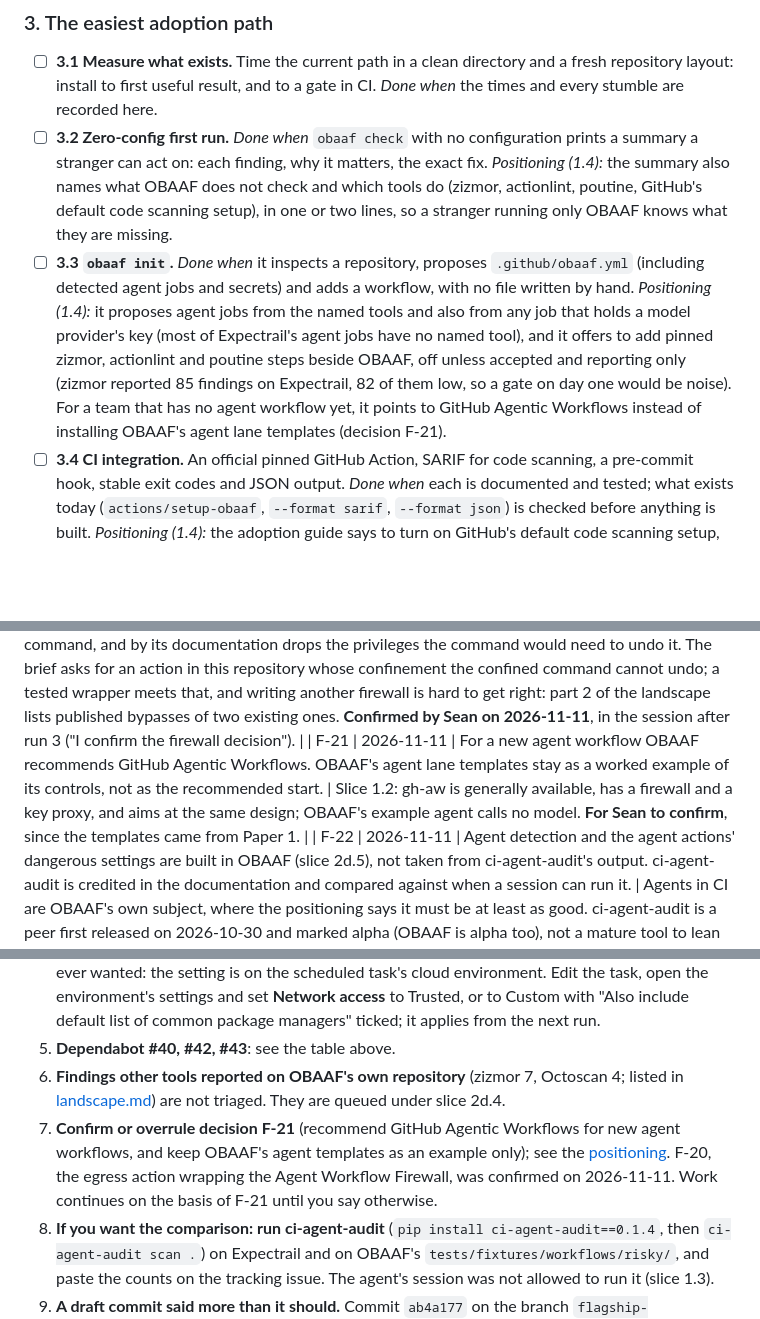
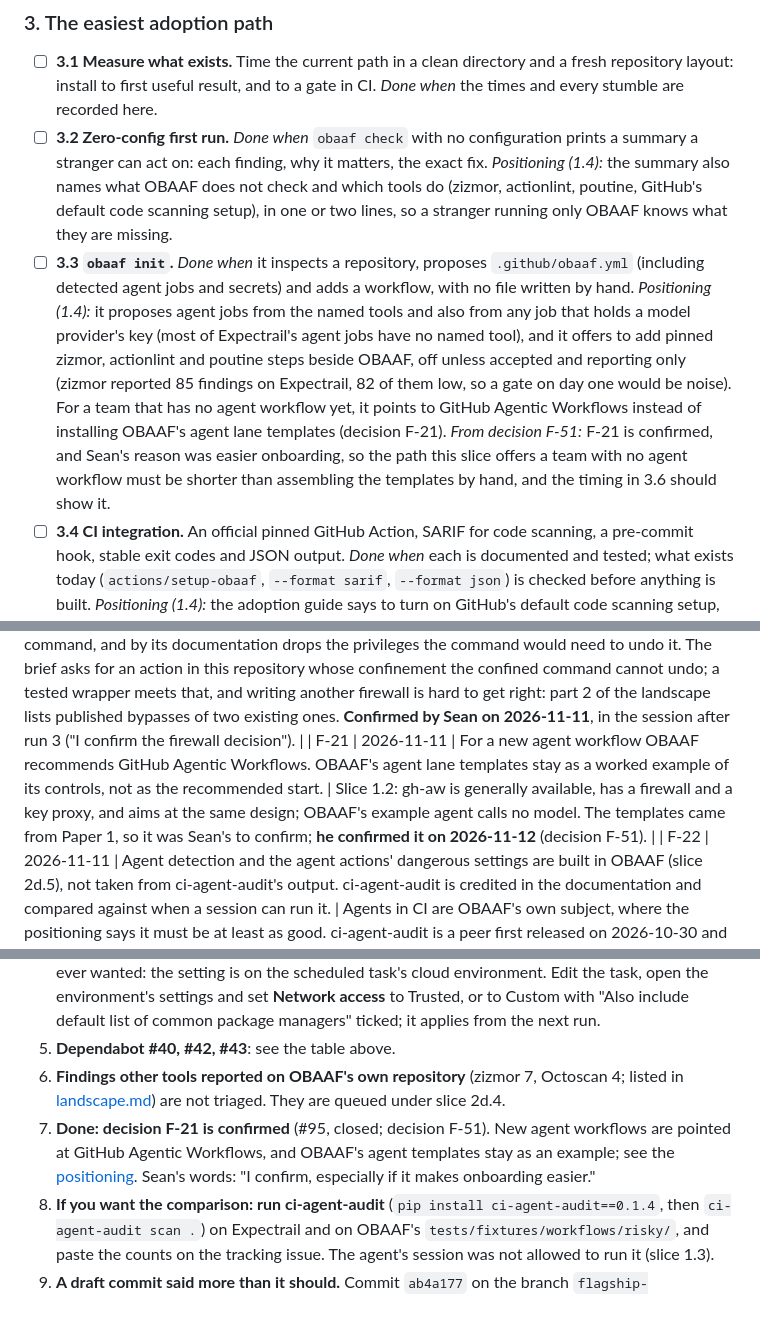
Before and after one commit to Obaaf/OBAAF, a Markdown page: docs/flagship.md, 3 parts joined by grey strips. GitHub-like rendering; blank space fills up the shorter version.

Commit message:
Flagship plan: three answers from Sean (decision F-51)
The schedule stays at three hours, the release's agent check is left as it
is, and decision F-21 is confirmed.

Co-Authored-By: Claude Fable 5.2 <noreply@anthropic.com>
Claude-Session: https://claude.ai/code/session_01LDGtkVpYEwB32joCvP1Gx6
Signed-off-by: Sean Keluo-Udeke <55066947+seanudeke@users.noreply.github.com>

```diff
--- a/docs/flagship.md
+++ b/docs/flagship.md
@@ -228,7 +228,7 @@ No earlier design was found in the repository's issues, pull requests or documen
 
 - ☐ **3.1 Measure what exists.** Time the current path in a clean directory and a fresh repository layout: install to first useful result, and to a gate in CI. *Done when* the times and every stumble are recorded here.
 - ☐ **3.2 Zero-config first run.** *Done when* `obaaf check` with no configuration prints a summary a stranger can act on: each finding, why it matters, the exact fix. *Positioning (1.4):* the summary also names what OBAAF does not check and which tools do (zizmor, actionlint, poutine, GitHub's default code scanning setup), in one or two lines, so a stranger running only OBAAF knows what they are missing.
-- ☐ **3.3 `obaaf init`.** *Done when* it inspects a repository, proposes `.github/obaaf.yml` (including detected agent jobs and secrets) and adds a workflow, with no file written by hand. *Positioning (1.4):* it proposes agent jobs from the named tools and also from any job that holds a model provider's key (most of Expectrail's agent jobs have no named tool), and it offers to add pinned zizmor, actionlint and poutine steps beside OBAAF, off unless accepted and reporting only (zizmor reported 85 findings on Expectrail, 82 of them low, so a gate on day one would be noise). For a team that has no agent workflow yet, it points to GitHub Agentic Workflows instead of installing OBAAF's agent lane templates (decision F-21).
+- ☐ **3.3 `obaaf init`.** *Done when* it inspects a repository, proposes `.github/obaaf.yml` (including detected agent jobs and secrets) and adds a workflow, with no file written by hand. *Positioning (1.4):* it proposes agent jobs from the named tools and also from any job that holds a model provider's key (most of Expectrail's agent jobs have no named tool), and it offers to add pinned zizmor, actionlint and poutine steps beside OBAAF, off unless accepted and reporting only (zizmor reported 85 findings on Expectrail, 82 of them low, so a gate on day one would be noise). For a team that has no agent workflow yet, it points to GitHub Agentic Workflows instead of installing OBAAF's agent lane templates (decision F-21). *From decision F-51:* F-21 is confirmed, and Sean's reason was easier onboarding, so the path this slice offers a team with no agent workflow must be shorter than assembling the templates by hand, and the timing in 3.6 should show it.
 - ☐ **3.4 CI integration.** An official pinned GitHub Action, SARIF for code scanning, a pre-commit hook, stable exit codes and JSON output. *Done when* each is documented and tested; what exists today (`actions/setup-obaaf`, `--format sarif`, `--format json`) is checked before anything is built. *Positioning (1.4):* the adoption guide says to turn on GitHub's default code scanning setup, which includes CodeQL's workflow analysis; OBAAF's SARIF goes to the same place. *From 2d.2a:* the SARIF output carries no notes (and no errors, from 2d.1), so a team that reads only code scanning does not see that a lane declaration was ignored; and a pre-commit hook passes single files, where a workflow now takes its `lanes:` entries from the repository's configuration but a Jenkinsfile is matched by file name only.
 - ☐ **3.5 Versioning and moving from report-only to gate.** *Done when* there is an upgrade note and a documented path from reporting to gating. *From 2a.1:* the lifecycle change breaks a passing gate on purpose (decisions F-38 and F-39): a v0.1 baseline and an `ignore` entry with no owner stop accepting. The upgrade note is at the top of the changelog's "Unreleased" section and in [checker-configuration.md](checker-configuration.md#baseline-migrate); this slice should make it the note for the version that carries it, and should say what Expectrail has to do when it moves its pin: run `obaaf baseline migrate` and add `owner:` to its one ignore entry, both in a `needs-sean` pull request there, since they touch the baseline. *From #102:* the version scheme is settled (decision F-44) and is in [releasing.md](releasing.md); what is left for this slice is the upgrade note and the path from reporting to gating.
 - ☐ **3.6 Timed again.** *Done when* a stranger's path is under five minutes to a useful result and under fifteen to a gate in CI, measured, with the times and stumbles recorded.
@@ -271,7 +271,7 @@ The site lives in [`site/`](../site/README.md), is built by `site/build.py`, and
 | F-18 | 2026-11-11 | What one slice learns for another is written under the slice that learned it, as "For 2b.1: …". The later slice starts from those notes and verifies them; it does not redo the reading. | 1.2 had to read GitHub's REST reference to say what each tool can see of settings. The same facts decide the design of 2b.1 and 2c.1. |
 | F-19 | 2026-11-11 | OBAAF adds no new general workflow rule. The eight rules it shares with other tools stay, and a test holds them to what zizmor reports on the same files, where zizmor has a matching audit. | Slices 1.1 and 1.2: zizmor, CodeQL, poutine and actionlint cover that ground several times over, and released OBAAF is behind them on one of its own test files. Rule ids are stable and the one adopter gates on them, so the rules are not removed. |
 | F-20 | 2026-11-11 | The egress action OBAAF ships pins and wraps the Agent Workflow Firewall. OBAAF writes a mechanism of its own only if AWF fails OBAAF's escape tests or cannot be pinned and verified. | Slice 1.2: AWF is MIT-licensed, wraps any command, and by its documentation drops the privileges the command would need to undo it. The brief asks for an action in this repository whose confinement the confined command cannot undo; a tested wrapper meets that, and writing another firewall is hard to get right: part 2 of the landscape lists published bypasses of two existing ones. **Confirmed by Sean on 2026-11-11**, in the session after run 3 ("I confirm the firewall decision"). |
-| F-21 | 2026-11-11 | For a new agent workflow OBAAF recommends GitHub Agentic Workflows. OBAAF's agent lane templates stay as a worked example of its controls, not as the recommended start. | Slice 1.2: gh-aw is generally available, has a firewall and a key proxy, and aims at the same design; OBAAF's example agent calls no model. **For Sean to confirm**, since the templates came from Paper 1. |
+| F-21 | 2026-11-11 | For a new agent workflow OBAAF recommends GitHub Agentic Workflows. OBAAF's agent lane templates stay as a worked example of its controls, not as the recommended start. | Slice 1.2: gh-aw is generally available, has a firewall and a key proxy, and aims at the same design; OBAAF's example agent calls no model. The templates came from Paper 1, so it was Sean's to confirm; **he confirmed it on 2026-11-12** (decision F-51). |
 | F-22 | 2026-11-11 | Agent detection and the agent actions' dangerous settings are built in OBAAF (slice 2d.5), not taken from ci-agent-audit's output. ci-agent-audit is credited in the documentation and compared against when a session can run it. | Agents in CI are OBAAF's own subject, where the positioning says it must be at least as good. ci-agent-audit is a peer first released on 2026-10-30 and marked alpha (OBAAF is alpha too), not a mature tool to lean on. Revisit if that changes. |
 | F-23 | 2026-11-11 | The settings audit reads only the settings that the repository's own workflows depend on. It is not a tool for checking a whole organisation against a standard. | Slices 1.1 to 1.3: Legitify, Scorecard and the enterprise products check settings against fixed good practice. None says it compares a setting with what the workflows assume, which is what every Expectrail incident was. |
 | F-24 | 2026-11-11 | An agent tool installed by a script is reported by OBAAF itself, for agent jobs only. The same pattern in other jobs is left to poutine. | Slice 2d.5 asked for this decision. Control R6 is about agent tools, so the agent case is OBAAF's subject; the general case is a general rule, which F-19 rules out. |
@@ -313,7 +314,7 @@ The items that need an action have issues: #94 (the release, item 1), #95 (decis
 4. **PyPI is optional now.** Sean chose on 2026-11-11 to proceed without it (decision F-15). If it is ever wanted: the setting is on the scheduled task's cloud environment. Edit the task, open the environment's settings and set **Network access** to Trusted, or to Custom with "Also include default list of common package managers" ticked; it applies from the next run.
 5. **Dependabot #40, #42, #43**: see the table above.
 6. **Findings other tools reported on OBAAF's own repository** (zizmor 7, Octoscan 4; listed in [landscape.md](landscape.md)) are not triaged. They are queued under slice 2d.4.
-7. **Confirm or overrule decision F-21** (recommend GitHub Agentic Workflows for new agent workflows, and keep OBAAF's agent templates as an example only); see the [positioning](landscape.md#positioning-where-obaaf-stands-and-what-it-plans-to-do-about-it). F-20, the egress action wrapping the Agent Workflow Firewall, was confirmed on 2026-11-11. Work continues on the basis of F-21 until you say otherwise.
+7. **Done: decision F-21 is confirmed** (#95, closed; decision F-51). New agent workflows are pointed at GitHub Agentic Workflows, and OBAAF's agent templates stay as an example; see the [positioning](landscape.md#positioning-where-obaaf-stands-and-what-it-plans-to-do-about-it). Sean's words: "I confirm, especially if it makes onboarding easier."
 8. **If you want the comparison: run ci-agent-audit** (`pip install ci-agent-audit==0.1.4`, then `ci-agent-audit scan .`) on Expectrail and on OBAAF's `tests/fixtures/workflows/risky/`, and paste the counts on the tracking issue. The agent's session was not allowed to run it (slice 1.3).
 9. **A draft commit said more than it should.** Commit `ab4a177` on the branch `flagship-slice/positioning` (pull request #60) describes a gap in the checker before its fix exists, against decision F-02. The merged text does not, and #60 was squashed so the commit is not in `flagship`. The agent does not rewrite history; delete that branch if you want the commit out of the branch list (it stays reachable from the closed pull request). The gap changes which rules a job gets, not whether it is checked; it was fixed in slice 2d.2a ([#62](https://github.com/Obaaf/OBAAF/pull/62)), so the commit no longer says anything that is not public with its fix.
 10. **Expectrail's `.github/obaaf.yml` gives the job `byo-smoke.yml#byo-smoke` the lane `probe`**, which is not a lane. OBAAF has always ignored it; from the next release `obaaf check` says so in a note (the exit code does not change). Nothing has been changed in Expectrail. Remove the entry, or say what `probe` was meant to do.
```
Also changed, not shown: other parts of docs/flagship.md (+3 -1 lines).
